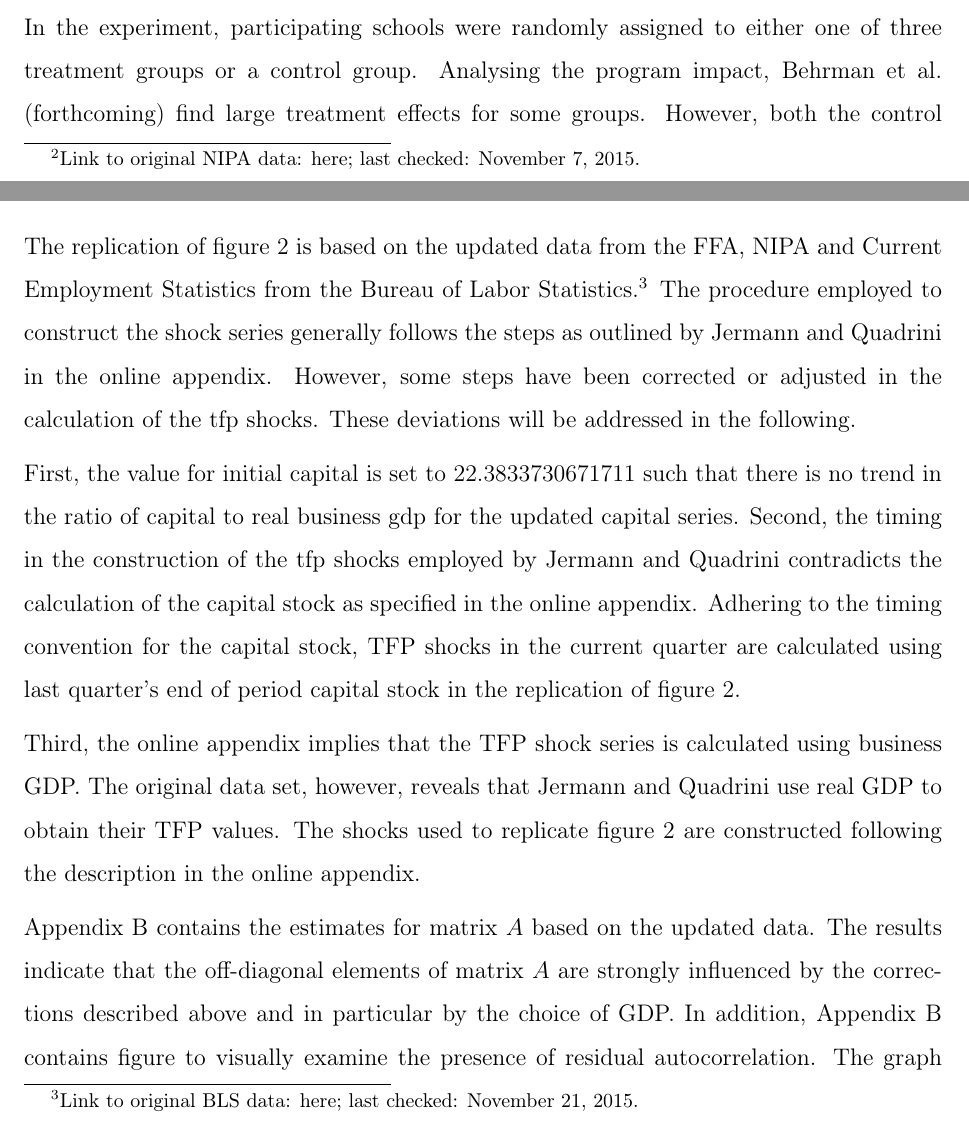
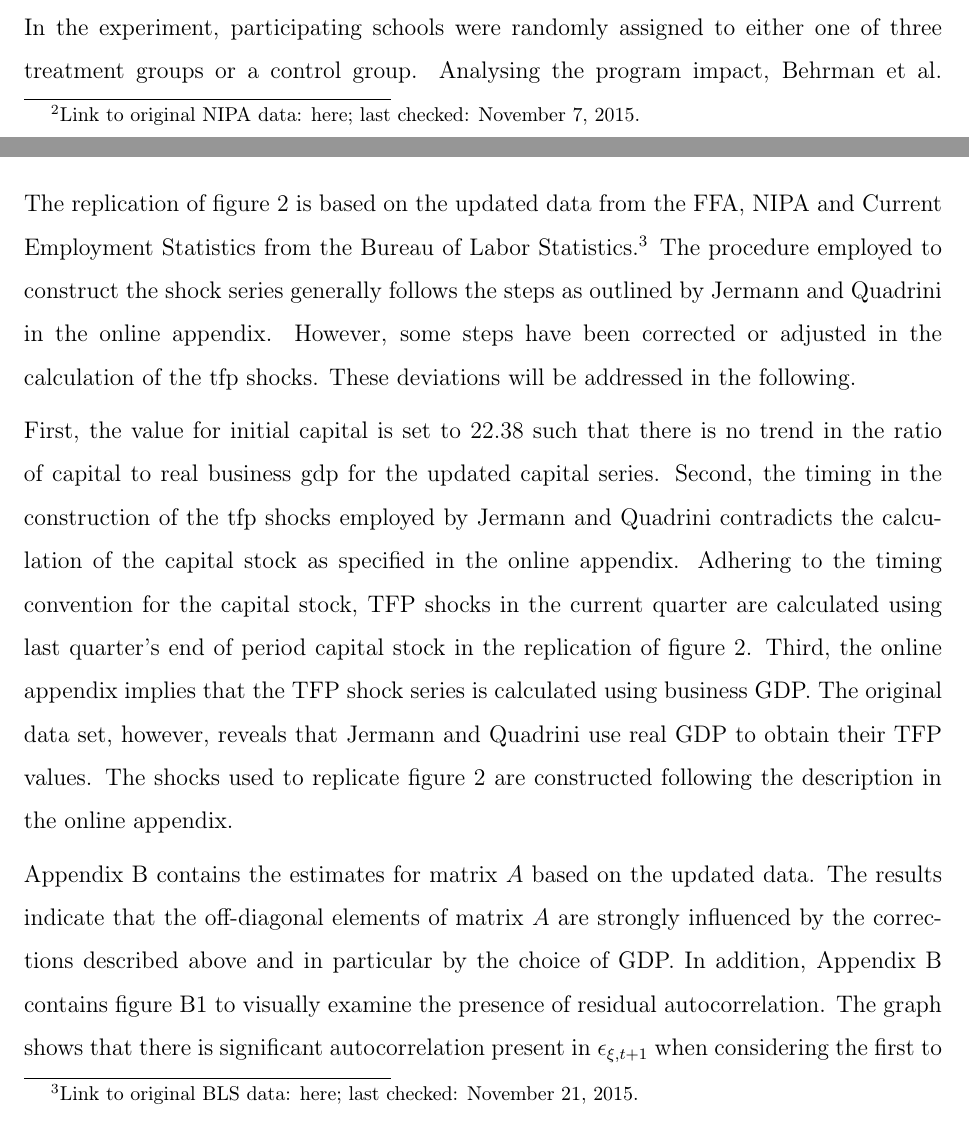
Before and after one commit to nkuhlen/replication-study-financial-macro, a LaTeX paper (src/paper/replication_report.tex, which reads src/paper/section_baseline_model.tex, src/paper/section_shock_construction.tex): two parts of pages 3 and 4 of 8, joined at a grey line, cut so that both start at the same text. Compiled offline with pdfLaTeX.

Commit message:
Use only 2 decimal places for initial capital.

```diff
--- a/src/paper/section_baseline_model.tex
+++ b/src/paper/section_baseline_model.tex
@@ -1,4 +1,5 @@
 %example of an paragraph which is approximately half a page
 
 This paper reviews “Estimating a Coordination Game in the Classroom” by Petra E. Todd and Kenneth I. Wolpin. Todd and Wolpin attempt to identify factors that lead to students in Mexican schools performing poorly on standardised tests. They use data from the Aligning Learning Incentives (ALI) program. The ALI experiment was run by the Mexican government over a three- year period. It was designed to explore the effect of performance-based monetary incentives for students and teachers on end-of-year mathematics test scores. In the experiment, participating schools were randomly assigned to either one of three treatment groups or a control group.
-Analysing the program impact, Behrman et al. (forthcoming) find large treatment effects for some groups. However, both the control and all treatment groups achieve less than 50\% on the curriculum-based examination. To explain these findings, Todd and Wolpin build and estimate a game theoretic model of the effort decisions of teachers and students.
+Analysing the program impact, Behrman et al. (forthcoming) find large treatment effects for some groups. However, both the control and all treatment groups achieve less than 50\% on the curriculum-based examination.
+% To explain these findings, Todd and Wolpin build and estimate a game theoretic model of the effort decisions of teachers and students.
--- a/src/paper/section_shock_construction.tex
+++ b/src/paper/section_shock_construction.tex
@@ -13,10 +13,9 @@
 The replication of figure \ref{fig:figure_2} is based on the updated data from the FFA, NIPA and Current Employment Statistics from the Bureau of Labor Statistics.\footnote{Link to original BLS data: \href{https://research.stlouisfed.org/fred2/series/AWHI/downloaddata}{here}; last checked: November 21, 2015.}
 The procedure employed to construct the shock series generally follows the steps as outlined by \citeauthor{JERMANNfinancial} in the online appendix. However, some steps have been corrected or adjusted in the calculation of the tfp shocks. These deviations will be addressed in the following.
 
-First, the value for initial capital is set to $22.3833730671711$ such that there is no trend in the ratio of capital to real business gdp for the updated capital series. Second, the timing in the construction of the tfp shocks employed by \citeauthor{JERMANNfinancial} contradicts the calculation of the capital stock as specified in the online appendix. Adhering to the timing convention for the capital stock, TFP shocks in the current quarter are calculated using last quarter's end of period capital stock in the replication of figure \ref{fig:figure_2}.
-
+First, the value for initial capital is set to $22.38$ such that there is no trend in the ratio of capital to real business gdp for the updated capital series. Second, the timing in the construction of the tfp shocks employed by \citeauthor{JERMANNfinancial} contradicts the calculation of the capital stock as specified in the online appendix. Adhering to the timing convention for the capital stock, TFP shocks in the current quarter are calculated using last quarter's end of period capital stock in the replication of figure \ref{fig:figure_2}.
 Third, the online appendix implies that the TFP shock series is calculated using business GDP. The original data set, however, reveals that \citeauthor{JERMANNfinancial} use real GDP to obtain their TFP values. The shocks used to replicate figure \ref{fig:figure_2} are constructed following the description in the online appendix.
 
 Appendix \ref{sec:appendix_shock_construction} contains the estimates for matrix $A$ based on the updated data. The results indicate that the off-diagonal elements of matrix $A$ are strongly influenced by the corrections described above and in particular by the choice of GDP.
-In addition, Appendix \ref{sec:appendix_shock_construction} contains figure to visually examine the presence of residual autocorrelation.
+In addition, Appendix \ref{sec:appendix_shock_construction} contains figure \ref{fig:residual_autocorrelation} to visually examine the presence of residual autocorrelation.
 The graph shows that there is significant autocorrelation present in ${\epsilon}_{\xi,t+1}$ when considering the first to third lag. This implies that the residuals do not resemble white noise in the VAR model. This is supported by the fact that there is a positive correlation between the residuals. As a consequence, the model might be misspecified.
```
Also changed, not shown: 1 other file.
